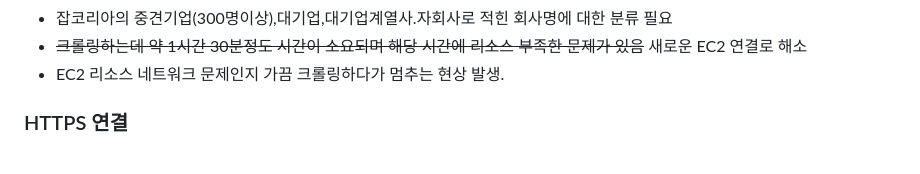
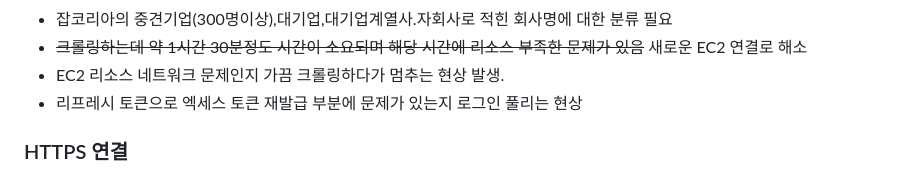
Before and after one commit to LSapee/find-job, a Markdown page: README.md, the part around the change. Drawn GitHub-style.

Commit message:
README.md 수정

```diff
--- a/README.md
+++ b/README.md
@@ -45,6 +45,7 @@ testPW : Test02!123
  - 잡코리아의 중견기업(300명이상),대기업,대기업계열사.자회사로 적힌 회사명에 대한 분류 필요
  - ~~크롤링하는데 약 1시간 30분정도 시간이 소요되며 해당 시간에 리소스 부족한 문제가 있음~~ 새로운 EC2 연결로 해소
  - EC2 리소스 네트워크 문제인지 가끔 크롤링하다가 멈추는 현상 발생.
+ - 리프레시 토큰으로 엑세스 토큰 재발급 부분에 문제가 있는지 로그인 풀리는 현상
 ### HTTPS 연결
 
  - AWS ALB를 이용하여 구성
```
